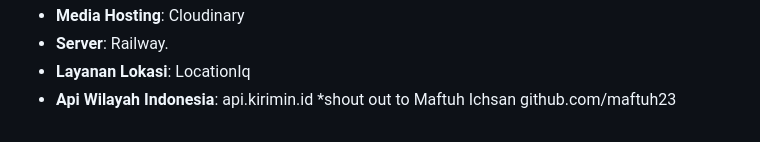
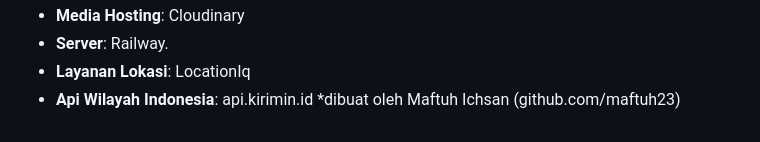
Before and after one commit to luthfior/RentCarApp, a Markdown page: README.md, the part around the change. Drawn GitHub-style.

```diff
--- a/README.md
+++ b/README.md
@@ -103,4 +103,4 @@ Proyek ini dikembangkan menggunakan teknologi dan arsitektur berikut:
 - **Media Hosting**: Cloudinary
 - **Server**: Railway.
 - **Layanan Lokasi**: LocationIq
-- **Api Wilayah Indonesia**: api.kirimin.id \*shout out to Maftuh Ichsan github.com/maftuh23
+- **Api Wilayah Indonesia**: api.kirimin.id \*dibuat oleh Maftuh Ichsan (github.com/maftuh23)
```
